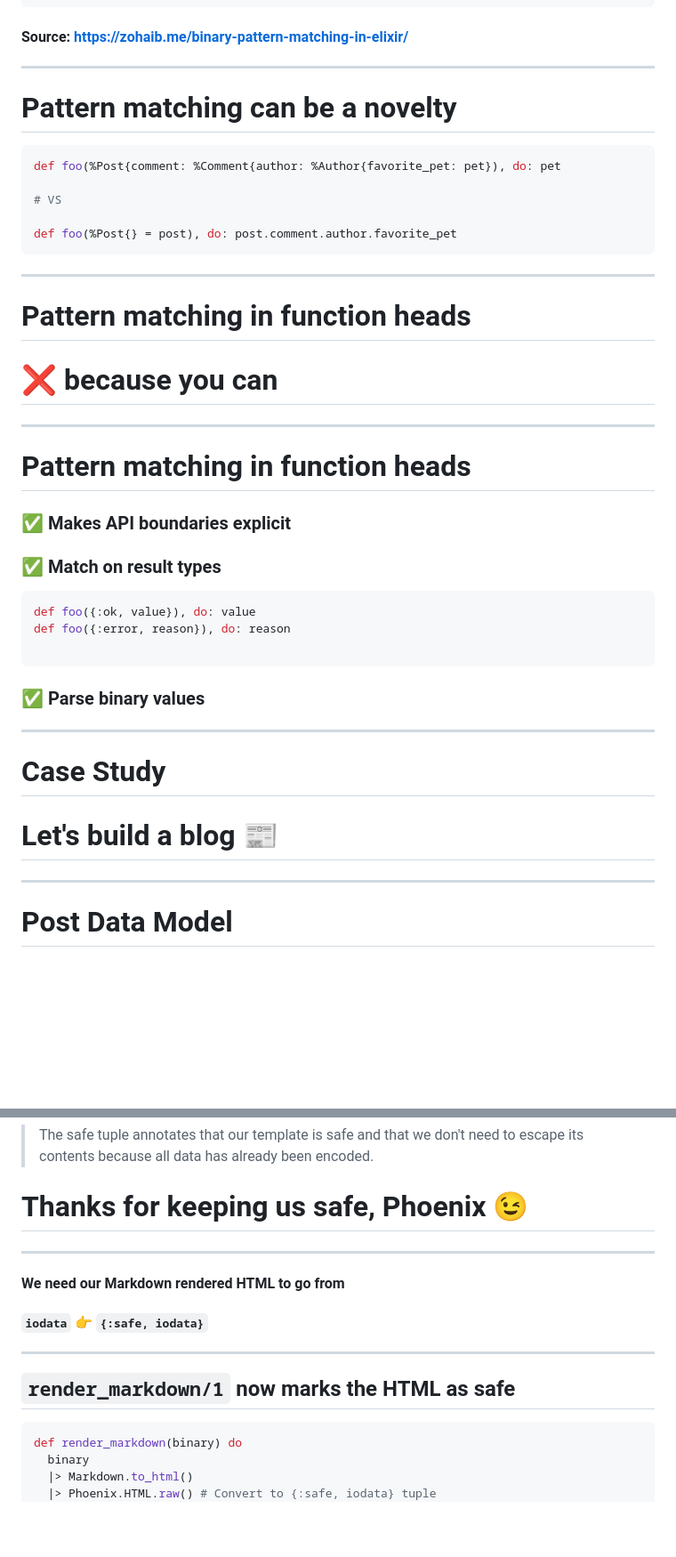
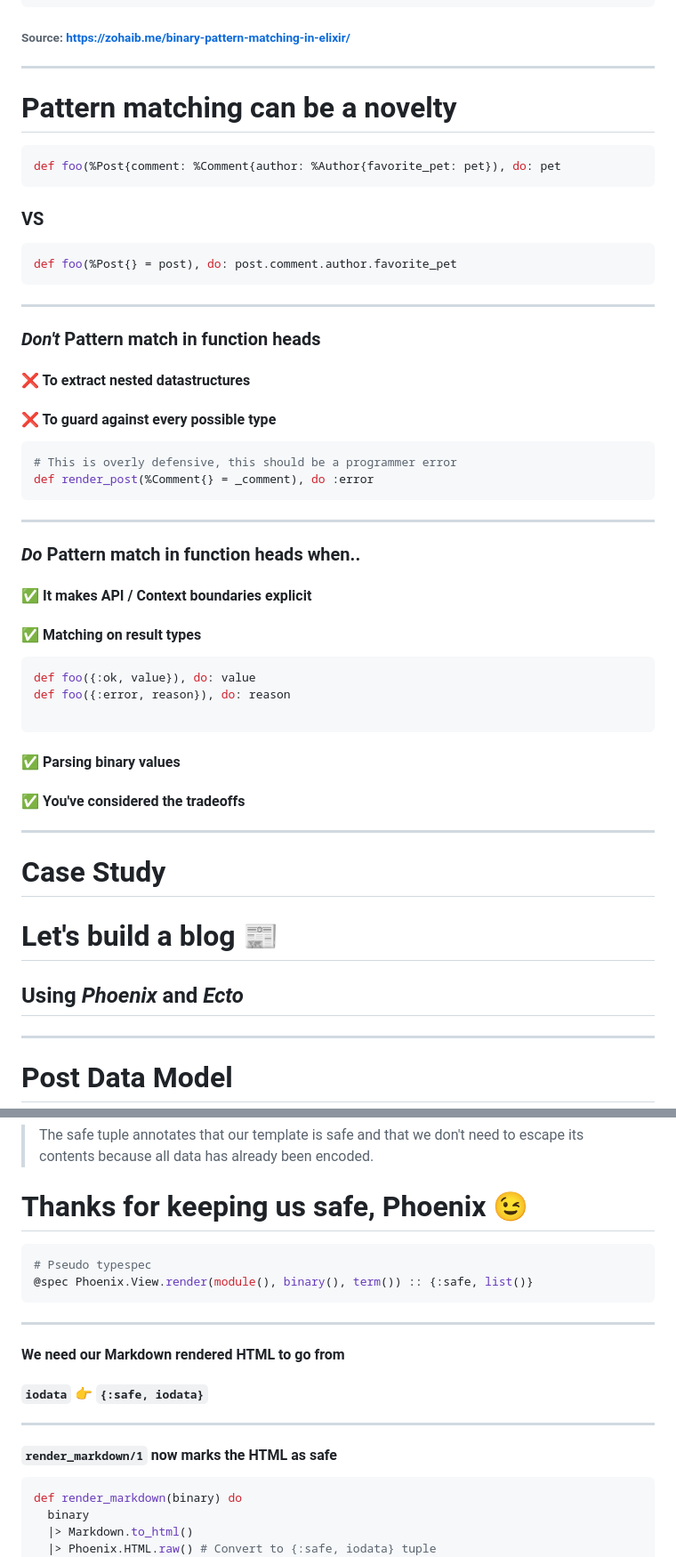
Before and after one commit to davydog187/code_beam_presentation, a Markdown page: presentation.md, 2 parts joined by grey strips. Shown: that part at 89% size. GitHub-like rendering; blank space fills up the shorter version.

`````diff
--- a/presentation.md
+++ b/presentation.md
@@ -68,35 +74,45 @@ defmodule Expng do
                  chunks :: binary>>) do
 ```
 
-#### Source: https://zohaib.me/binary-pattern-matching-in-elixir/
+###### Source: https://zohaib.me/binary-pattern-matching-in-elixir/
 ---
 
 # Pattern matching can be a novelty
 
 ```elixir
 def foo(%Post{comment: %Comment{author: %Author{favorite_pet: pet}), do: pet
+```
 
-# VS
+### VS
 
+```elixir
 def foo(%Post{} = post), do: post.comment.author.favorite_pet
 ```
 ---
-# Pattern matching in function heads
-# :x: because you can
+### *Don't* Pattern match in function heads
 
+#### :x: To extract nested datastructures
+#### :x: To guard against every possible type
+```elixir
+# This is overly defensive, this should be a programmer error
+def render_post(%Comment{} = _comment), do :error
+```
 ---
-# Pattern matching in function heads
-### :white_check_mark: Makes API boundaries explicit
-### :white_check_mark: Match on result types
+### *Do* Pattern match in function heads when..
+
+#### :white_check_mark: It makes API / Context boundaries explicit
+#### :white_check_mark: Matching on result types
 ```elixir
 def foo({:ok, value}), do: value
 def foo({:error, reason}), do: reason
 
 ```
-### :white_check_mark: Parse binary values
+#### :white_check_mark: Parsing binary values
+#### :white_check_mark: You've considered the tradeoffs
 ---
 # Case Study
 # Let's build a blog :newspaper:
+## Using *Phoenix* and *Ecto*
 ---
 # Post Data Model
 
@@ -185,11 +209,16 @@ iex(2)> Phoenix.View.render(Blog.Web.PostView, "show.html", post: post)
 > The safe tuple annotates that our template is safe and that we don't need to escape its contents because all data has already been encoded.
 
 # Thanks for keeping us safe, Phoenix :wink:
+
+```elixir
+# Pseudo typespec
+@spec Phoenix.View.render(module(), binary(), term()) :: {:safe, list()}
+````
 ---
 #### We need our Markdown rendered HTML to go from
 #### `iodata` :point_right: `{:safe, iodata}`
 ---
-## `render_markdown/1` now marks the HTML as safe
+#### `render_markdown/1` now marks the HTML as safe
 ```elixir
 def render_markdown(binary) do
   binary
`````
Also changed, not shown: other parts of presentation.md (+61 -31 lines), README.md (+15 -0 lines), assets/marissa_pearl_wedding.jpg (added), 3 other files.
